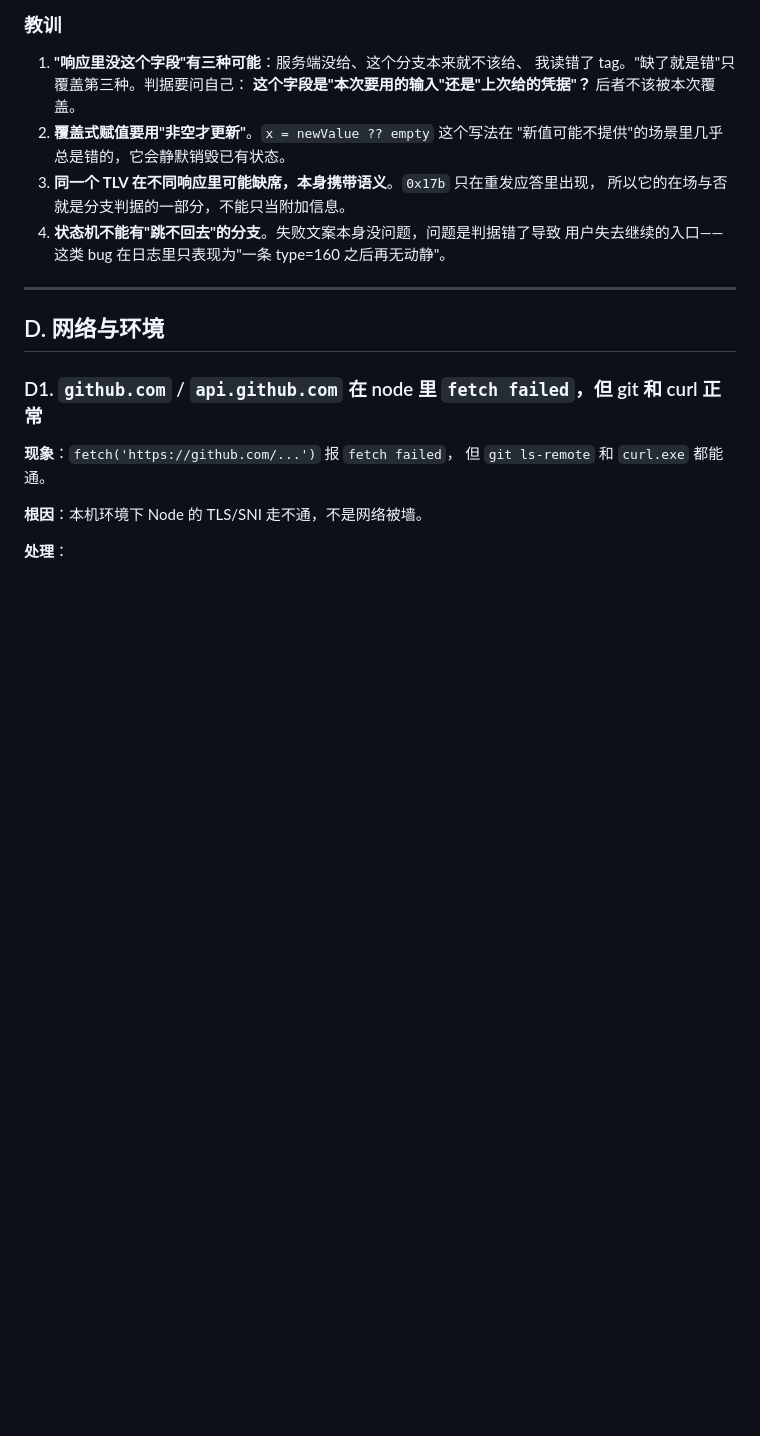
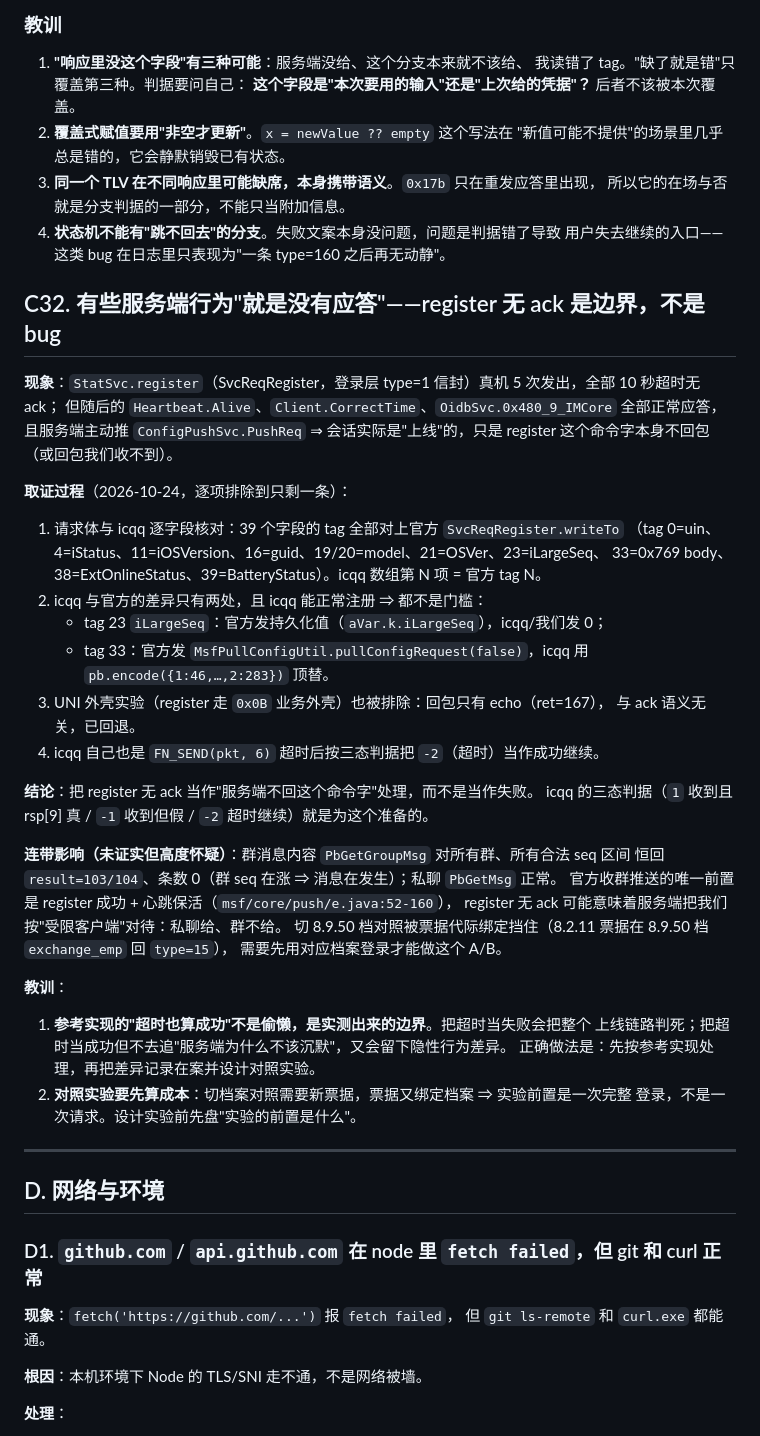
Before and after one commit to puretaoist/PenguinChat, a Markdown page: docs/PITFALLS.md, the part around the change. Rendered like a GitHub page; blank space fills up the shorter version.

Commit message:
docs(qq8): C32——register 无 ack 是边界不是 bug；群内容被扣的连带影响与对照实验成本

```diff
--- a/docs/PITFALLS.md
+++ b/docs/PITFALLS.md
@@ -1977,6 +1977,40 @@ if (type === 160 || type === 162 || type === 239) {
 4. **状态机不能有"跳不回去"的分支**。失败文案本身没问题，问题是判据错了导致
    用户失去继续的入口——这类 bug 在日志里只表现为"一条 type=160 之后再无动静"。
 
+## C32. 有些服务端行为"就是没有应答"——register 无 ack 是边界，不是 bug
+
+**现象**：`StatSvc.register`（SvcReqRegister，登录层 type=1 信封）真机 5 次发出，全部 10 秒超时无 ack；
+但随后的 `Heartbeat.Alive`、`Client.CorrectTime`、`OidbSvc.0x480_9_IMCore` 全部正常应答，
+且服务端主动推 `ConfigPushSvc.PushReq` ⇒ 会话实际是"上线"的，只是 register 这个命令字本身不回包（或回包我们收不到）。
+
+**取证过程**（2026-10-24，逐项排除到只剩一条）：
+1. 请求体与 icqq 逐字段核对：39 个字段的 tag 全部对上官方 `SvcReqRegister.writeTo`
+   （tag 0=uin、4=iStatus、11=iOSVersion、16=guid、19/20=model、21=OSVer、23=iLargeSeq、
+   33=0x769 body、38=ExtOnlineStatus、39=BatteryStatus）。icqq 数组第 N 项 = 官方 tag N。
+2. icqq 与官方的差异只有两处，且 icqq 能正常注册 ⇒ 都不是门槛：
+   - tag 23 `iLargeSeq`：官方发持久化值（`aVar.k.iLargeSeq`），icqq/我们发 0；
+   - tag 33：官方发 `MsfPullConfigUtil.pullConfigRequest(false)`，icqq 用 `pb.encode({1:46,…,2:283})` 顶替。
+3. UNI 外壳实验（register 走 `0x0B` 业务外壳）也被排除：回包只有 echo（ret=167），
+   与 ack 语义无关，已回退。
+4. icqq 自己也是 `FN_SEND(pkt, 6)` 超时后按三态判据把 `-2`（超时）当作成功继续。
+
+**结论**：把 register 无 ack 当作"服务端不回这个命令字"处理，而不是当作失败。
+icqq 的三态判据（`1` 收到且 rsp[9] 真 / `-1` 收到但假 / `-2` 超时继续）就是为这个准备的。
+
+**连带影响（未证实但高度怀疑）**：群消息内容 `PbGetGroupMsg` 对所有群、所有合法 seq 区间
+恒回 `result=103/104`、条数 0（群 seq 在涨 ⇒ 消息在发生）；私聊 `PbGetMsg` 正常。
+官方收群推送的唯一前置是 register 成功 + 心跳保活（`msf/core/push/e.java:52-160`），
+register 无 ack 可能意味着服务端把我们按"受限客户端"对待：私聊给、群不给。
+切 8.9.50 档对照被票据代际绑定挡住（8.2.11 票据在 8.9.50 档 `exchange_emp` 回 `type=15`），
+需要先用对应档案登录才能做这个 A/B。
+
+**教训**：
+1. **参考实现的"超时也算成功"不是偷懒，是实测出来的边界**。把超时当失败会把整个
+   上线链路判死；把超时当成功但不去追"服务端为什么不该沉默"，又会留下隐性行为差异。
+   正确做法是：先按参考实现处理，再把差异记录在案并设计对照实验。
+2. **对照实验要先算成本**：切档案对照需要新票据，票据又绑定档案 ⇒ 实验前置是一次完整
+   登录，不是一次请求。设计实验前先盘"实验的前置是什么"。
+
 ---
 
 ## D. 网络与环境
```
